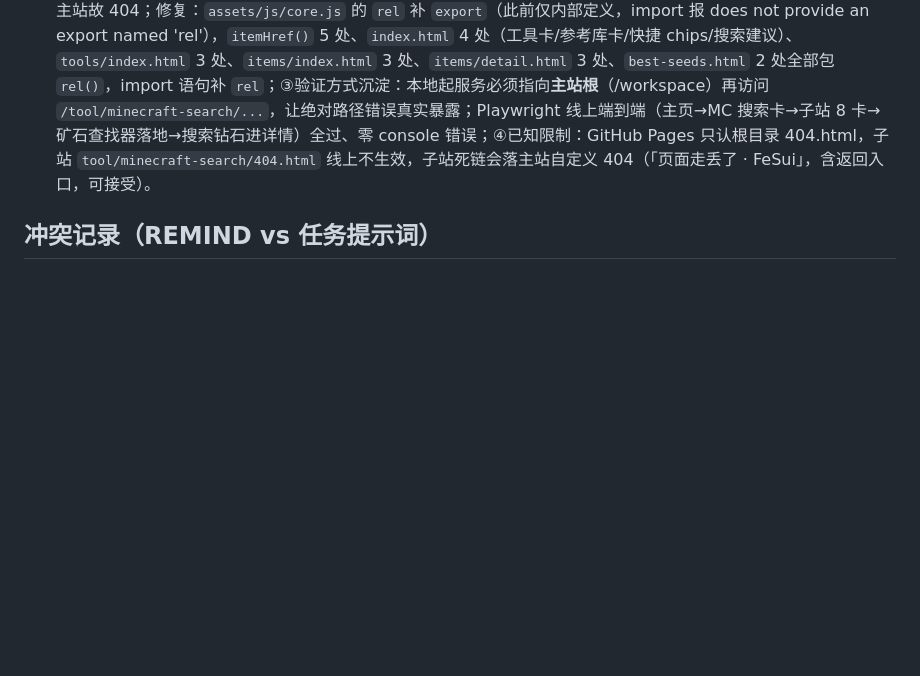
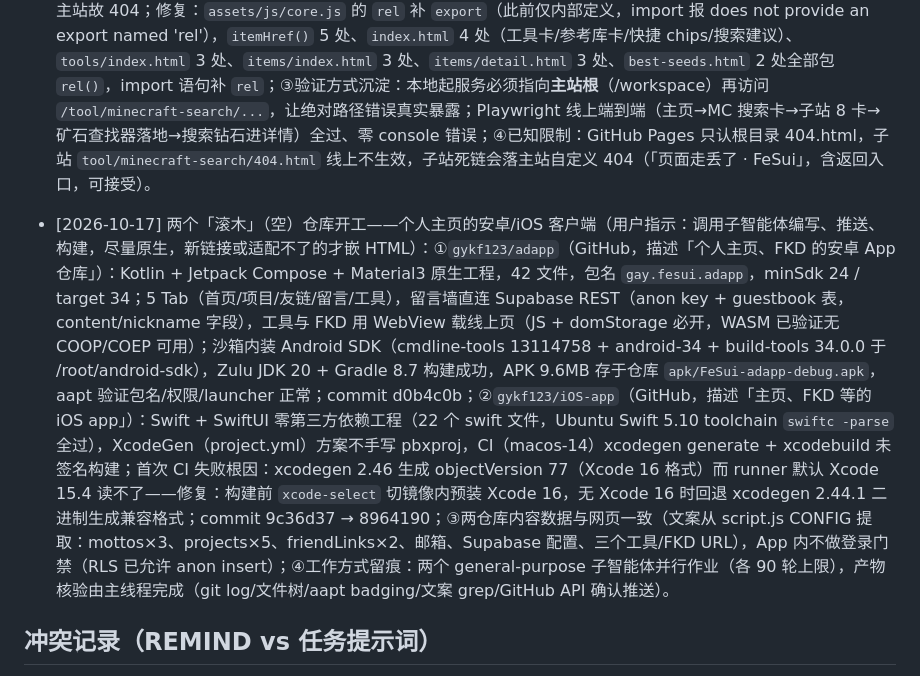
Before and after one commit to gykf123/Myself-sHTML, a Markdown page: REMIND.md, the part around the change. Rendered like a GitHub page; blank space fills up the shorter version.

Commit message:
docs: REMIND 记录 adapp/iOS-app 两个客户端仓库开工

```diff
--- a/REMIND.md
+++ b/REMIND.md
@@ -87,6 +87,8 @@
 - [2026-10-16] 工具箱改卡片式 + 邮箱 + MC 搜索子站整合：①工具箱视图由分类树改为卡片——`CONFIG.toolTree` 平铺为 `CONFIG.tools` 数组，`renderToolTree/renderTreeNode/hasLeafDeep` 重写为 `renderToolCards()`：生成 `article.tool-card.glass`（图标 + 名称 + 描述 + 右侧动作区），动作区两个按钮「↗ 在线跳转」（primary 实心 accent）与「📦 仓库浏览」（ghost 描边），均 `target=_blank rel=noopener noreferrer`，条目无 `repo` 字段时 ghost 按钮 `hidden`；所有用户可控文本一律 `textContent` 注入防 XSS；②CSS 新增 `.tool-cards`（grid minmax(460px,1fr)）/ `.tool-card`（flex 横排，hover translateY(-4px) 抬起，沿用 glass 高光）/ `.tool-card-main`/`-ico`/`-text`/`-name`/`-desc`/`-actions`/`.tool-btn`（两种变体）/ `.mail-line`（邮箱胶囊行），`@media (max-width:767px)` 单列且按钮撑满一行；③个人信息区 chips 下方新增邮箱行 `<a class="mail-line" href="mailto:fesui_a@sina.com">`（📮 图标 + 等宽字体地址，hover translateY(-1px)）；④整合 minecraftsearch.com 复刻子站至 `tool/minecraft-search/`（约 12MB：8 个工具页 + best-seeds + items，Java/基岩双版，WASM 双内核 vendor/oss 本地运行）——源包用站点根绝对路径（`/assets` `/wasm`），静态 HTML 按所处深度 sed 改相对路径（根级去前导 `/`，tools/、items/ 加 `../`），ES import 补 `./` 前缀修复裸模块名报错，`assets/js/core.js` 头部加 `import.meta.url` 运行时定位 `_SITE_ROOT` 与 `rel()`（NAV/brand/footer/fetchJSON 全走 rel），`cubiomes-worker.js` 的 `locateFile` 改 `../../wasm/{vendor,oss}/cubiomes.js`；⑤验证：Playwright 邮箱 mailto 正确、两卡片按钮 href 正确、新标签跳转 ore-finder 与 GitHub 仓库树/blob、390px 移动端单列按钮撑满、零 console 错误；本地 http.server 无 COOP/COEP 下 WASM 群系地图完整渲染并搜出匹配种子；⑥待办：构建安卓/iOS App 仓库（用户新指示，见用户消息）。
 - [2026-10-16] 修复两轮反馈：①**静态资源缓存坑**（用户看到工具箱空白）——GitHub Pages 对静态文件 `cache-control: max-age=600`，用户拿到新 index.html（`#toolCards` 容器）+ 旧缓存 script.js（只认 `#toolTree`）导致渲染静默失败；修复：`index.html`/`404.html` 的 `style.css`/`script.js` 引用统一加 `?v=20261016` 版本参数（**以后每次改这两个文件必须换版本号**），页脚 `CONFIG.lastUpdated` 更新为 2026-10-16；②**MC 搜索子站动态链接 404**（用户点矿石查找 404）——整合时只 sed 了静态 HTML 的 href，漏掉 JS 模板字符串里写死的绝对路径（`/tools/xxx.html`、`/items/...`），本地测试时 http.server 根正好是子站目录所以掩盖了问题，线上 Pages 根是主站故 404；修复：`assets/js/core.js` 的 `rel` 补 `export`（此前仅内部定义，import 报 does not provide an export named 'rel'），`itemHref()` 5 处、`index.html` 4 处（工具卡/参考库卡/快捷 chips/搜索建议）、`tools/index.html` 3 处、`items/index.html` 3 处、`items/detail.html` 3 处、`best-seeds.html` 2 处全部包 `rel()`，import 语句补 `rel`；③验证方式沉淀：本地起服务必须指向**主站根**（/workspace）再访问 `/tool/minecraft-search/...`，让绝对路径错误真实暴露；Playwright 线上端到端（主页→MC 搜索卡→子站 8 卡→矿石查找器落地→搜索钻石进详情）全过、零 console 错误；④已知限制：GitHub Pages 只认根目录 404.html，子站 `tool/minecraft-search/404.html` 线上不生效，子站死链会落主站自定义 404（「页面走丢了 · FeSui」，含返回入口，可接受）。
 
+- [2026-10-17] 两个「滚木」（空）仓库开工——个人主页的安卓/iOS 客户端（用户指示：调用子智能体编写、推送、构建，尽量原生，新链接或适配不了的才嵌 HTML）：①`gykf123/adapp`（GitHub，描述「个人主页、FKD 的安卓 App 仓库」）：Kotlin + Jetpack Compose + Material3 原生工程，42 文件，包名 `gay.fesui.adapp`，minSdk 24 / target 34；5 Tab（首页/项目/友链/留言/工具），留言墙直连 Supabase REST（anon key + guestbook 表，content/nickname 字段），工具与 FKD 用 WebView 载线上页（JS + domStorage 必开，WASM 已验证无 COOP/COEP 可用）；沙箱内装 Android SDK（cmdline-tools 13114758 + android-34 + build-tools 34.0.0 于 /root/android-sdk），Zulu JDK 20 + Gradle 8.7 构建成功，APK 9.6MB 存于仓库 `apk/FeSui-adapp-debug.apk`，aapt 验证包名/权限/launcher 正常；commit d0b4c0b；②`gykf123/iOS-app`（GitHub，描述「主页、FKD 等的 iOS app」）：Swift + SwiftUI 零第三方依赖工程（22 个 swift 文件，Ubuntu Swift 5.10 toolchain `swiftc -parse` 全过），XcodeGen（project.yml）方案不手写 pbxproj，CI（macos-14）xcodegen generate + xcodebuild 未签名构建；首次 CI 失败根因：xcodegen 2.46 生成 objectVersion 77（Xcode 16 格式）而 runner 默认 Xcode 15.4 读不了——修复：构建前 `xcode-select` 切镜像内预装 Xcode 16，无 Xcode 16 时回退 xcodegen 2.44.1 二进制生成兼容格式；commit 9c36d37 → 8964190；③两仓库内容数据与网页一致（文案从 script.js CONFIG 提取：mottos×3、projects×5、friendLinks×2、邮箱、Supabase 配置、三个工具/FKD URL），App 内不做登录门禁（RLS 已允许 anon insert）；④工作方式留痕：两个 general-purpose 子智能体并行作业（各 90 轮上限），产物核验由主线程完成（git log/文件树/aapt badging/文案 grep/GitHub API 确认推送）。
+
 ## 冲突记录（REMIND vs 任务提示词）
 - 原始任务提示词要求「左侧分类栏：三个一级分类，点击分类标题展开/收起子内容」，但用户后续明确修正为「左侧边栏只是一个选择，点了工具箱后侧边栏收起、主界面上方标题工具箱、不是所有全挤在侧边栏」。按 REMIND「若 REMIND 与本提示词冲突，自行按 REMIND 执行」的原则，这里用户实时指令即最高优先级，已按新需求重构；未删除/隐藏旧结构，而是重写为导航+主区视图。
 
```
